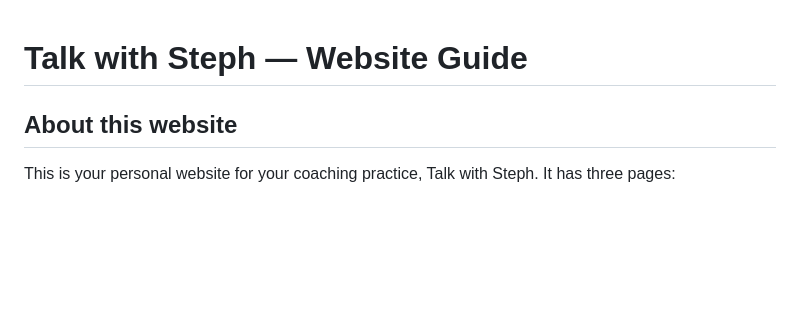
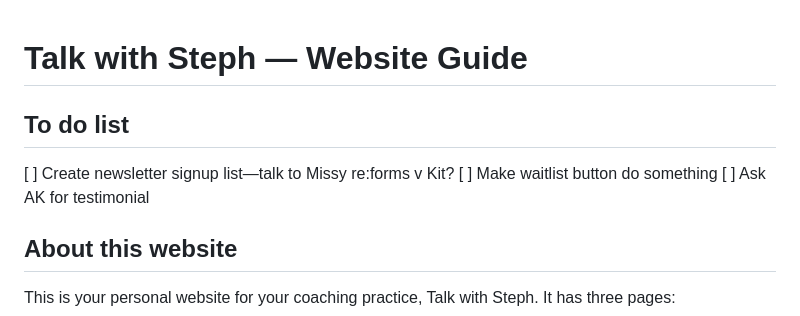
Before and after one commit to swearingenmj/talk-with-steph, a Markdown page: README.md, the part around the change. Rendered like a GitHub page; blank space fills up the shorter version.

Commit message:
Update README.md
to-dos

```diff
--- a/README.md
+++ b/README.md
@@ -1,4 +1,9 @@
 # Talk with Steph — Website Guide
+
+## To do list
+[ ] Create newsletter signup list—talk to Missy re:forms v Kit?
+[ ] Make waitlist button do something
+[ ] Ask AK for testimonial
 
 ## About this website
 
```
